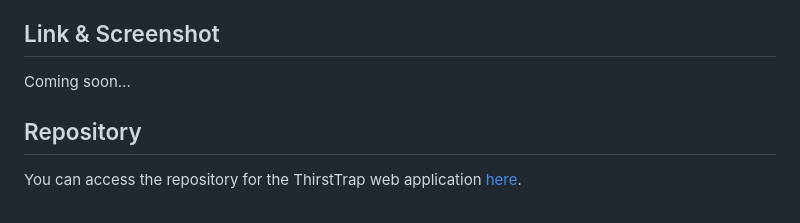
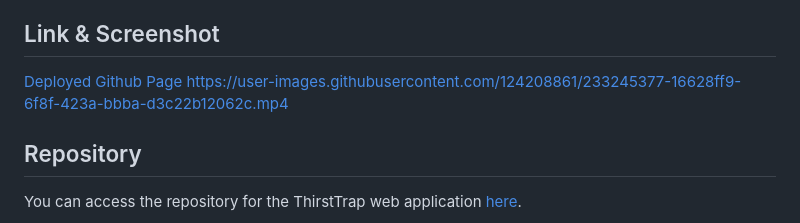
Before and after one commit to annabellefosburgh/heavy-dolphin, a Markdown page: README.md, the part around the change. Rendered like a GitHub page.

```diff
--- a/README.md
+++ b/README.md
@@ -17,7 +17,10 @@ With ThirstTrap, users can confidently make informed drink choices that align wi
 * Sources
 
 ## Link & Screenshot
-Coming soon...
+ <a href="https://annabellefosburgh.github.io/heavy-dolphin/">Deployed Github Page</a>
+ https://user-images.githubusercontent.com/124208861/233245377-16628ff9-6f8f-423a-bbba-d3c22b12062c.mp4
+
+
 
 ## Repository
 You can access the repository for the ThirstTrap web application <a href="https://github.com/annabellefosburgh/heavy-dolphin">here</a>.
```
